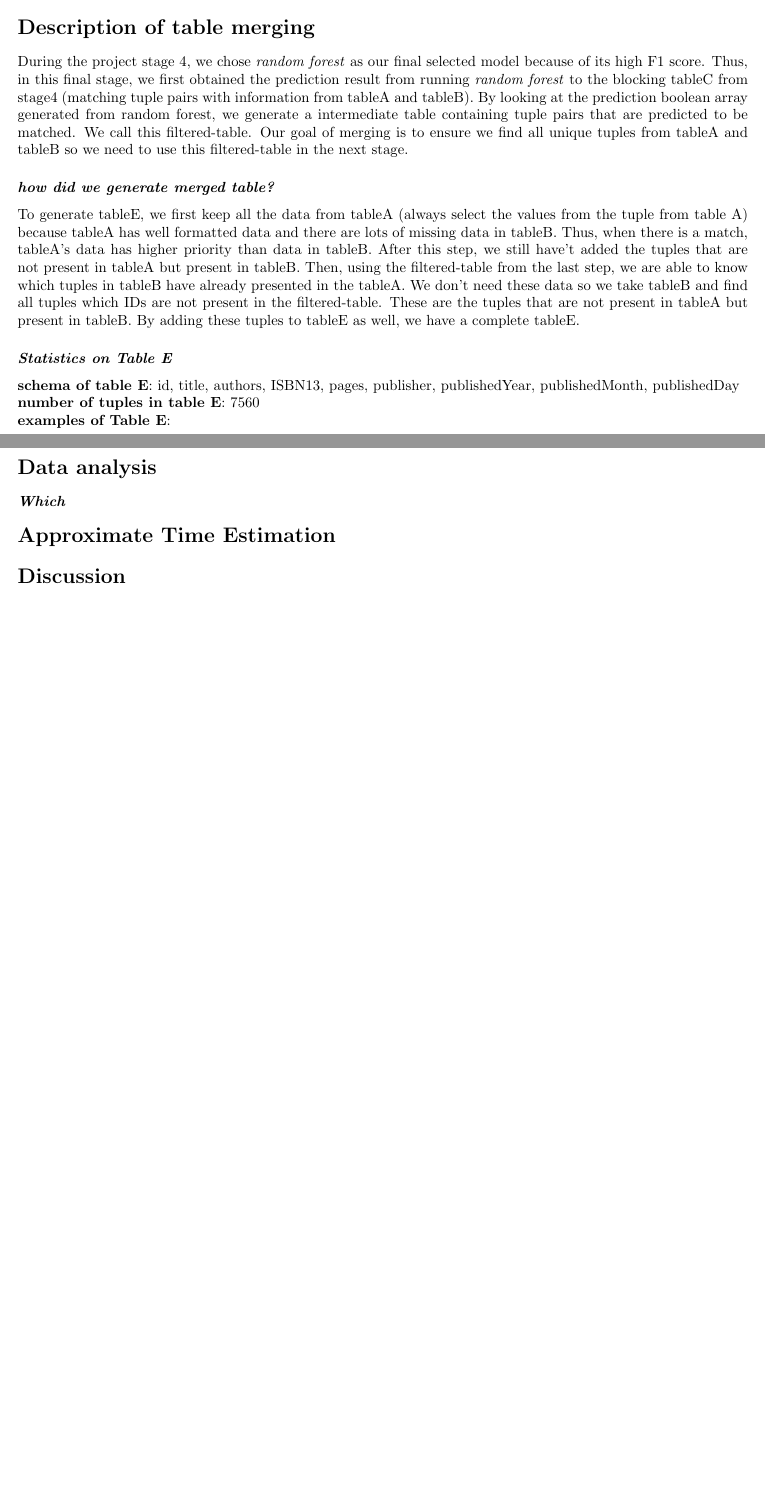
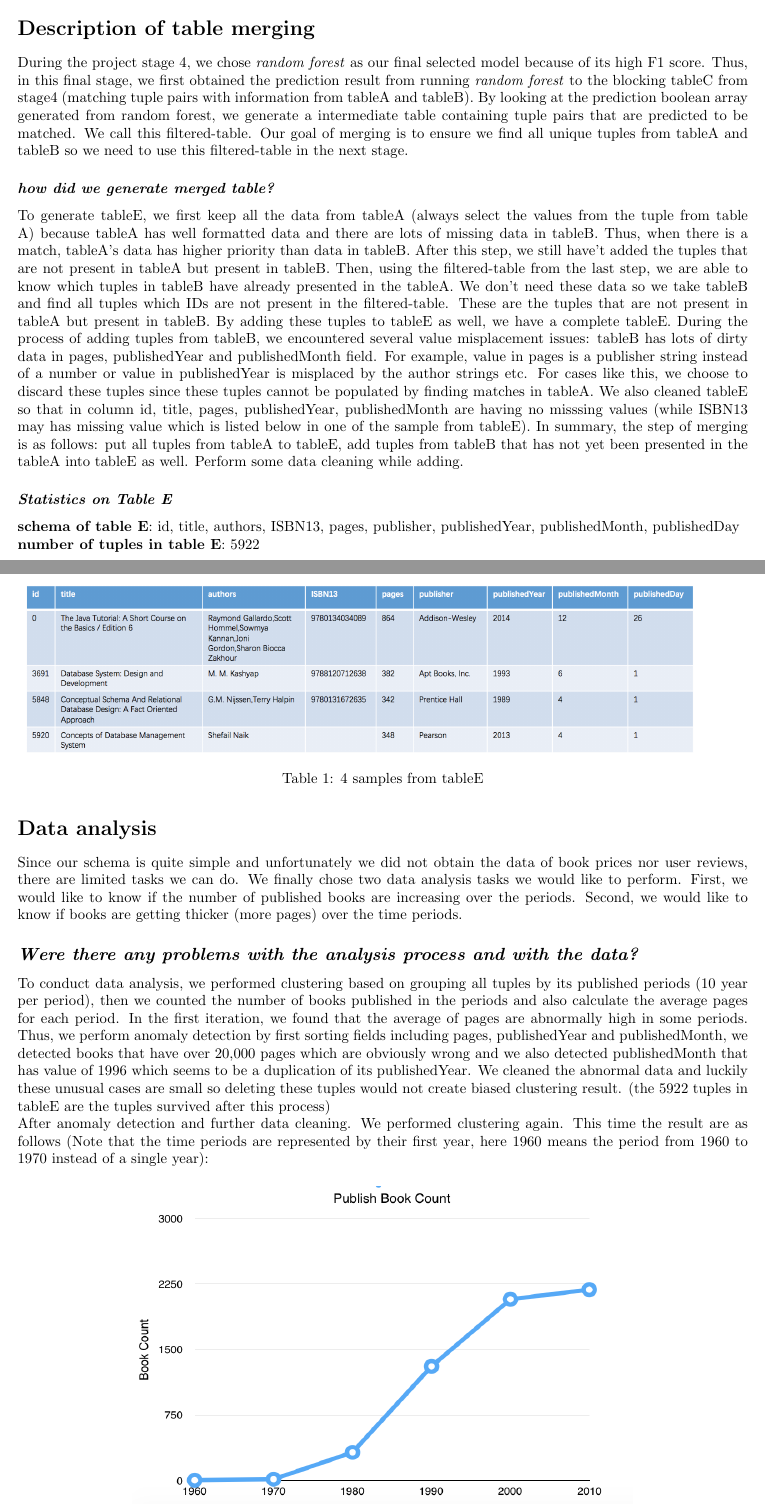
Before and after one commit to Hackerhack0912/CS638, a LaTeX document (stage5/report/stage5_report.tex): two parts of pages 1 and 2 of 2 before the commit and two parts of pages 1 and 2 of 3 after it, joined at a grey line, cut so that both start at the same text, the shorter picture padded with empty space. Compiled offline with pdfLaTeX.

Commit message:
final report

```diff
--- a/stage5/report/stage5_report.tex
+++ b/stage5/report/stage5_report.tex
@@ -43,16 +42,29 @@ During the project stage 4, we chose \textit{random forest} as our final selecte
 Thus, in this final stage, we first obtained the prediction result from running \textit{random forest} to the blocking tableC from stage4 (matching tuple pairs with information from tableA and tableB). By looking at the prediction boolean array generated from random forest, we generate a intermediate table containing tuple pairs that are predicted to be matched. We call this filtered-table. Our goal of merging is to ensure we find all unique tuples from tableA and tableB so we need to use this filtered-table in the next stage.
 
 \subsubsection*{\textit{how did we generate merged table?}}
-To generate tableE, we first keep all the data from tableA (always select the values from the tuple from table A) because tableA has well formatted data and there are lots of missing data in tableB. Thus, when there is a match, tableA's data has higher priority than data in tableB. After this step, we still have't added the tuples that are not present in tableA but present in tableB. Then, using the filtered-table from the last step, we are able to know which tuples in tableB have already presented in the tableA. We don't need these data so we take tableB and find all tuples which IDs are not  present in the filtered-table. These are the tuples that are not present in tableA but present in tableB. By adding these tuples to tableE as well, we have a complete tableE.
+To generate tableE, we first keep all the data from tableA (always select the values from the tuple from table A) because tableA has well formatted data and there are lots of missing data in tableB. Thus, when there is a match, tableA's data has higher priority than data in tableB. After this step, we still have't added the tuples that are not present in tableA but present in tableB. Then, using the filtered-table from the last step, we are able to know which tuples in tableB have already presented in the tableA. We don't need these data so we take tableB and find all tuples which IDs are not  present in the filtered-table. These are the tuples that are not present in tableA but present in tableB. By adding these tuples to tableE as well, we have a complete tableE. During the process of adding tuples from tableB, we encountered several value misplacement issues: tableB has lots of dirty data in pages, publishedYear and publishedMonth field. For example,  value in pages is a publisher string instead of a number or value in publishedYear is misplaced by the author strings etc. For cases like this, we choose to discard these tuples since these tuples cannot be populated by finding matches in tableA. We also cleaned tableE so that in column id, title, pages, publishedYear, publishedMonth are having no misssing values (while ISBN13 may has missing value which is listed below in one of the sample from tableE). In summary, the step of merging is as follows: put all tuples from tableA to tableE, add tuples from tableB that has not yet been presented in the tableA into tableE as well. Perform some data cleaning while adding.
+
 \subsubsection*{\textit{Statistics on Table E}}
-\textbf{schema of table E}: {id, title,	authors, ISBN13,	pages,	publisher,	publishedYear,  publishedMonth, publishedDay}\\
-\textbf{number of tuples in table E}: 7560\\
-\textbf{examples of Table E}:\\
+\textbf{schema of table E}:   id, title,	authors, ISBN13,	pages,	publisher,	publishedYear,  publishedMonth, publishedDay\\
+\textbf{number of tuples in table E}: 5922\\
+\begin{table}[H]
+\begin{tabular}{c}
+\includegraphics[width=16cm, height=4cm]{samples}
+\end{tabular}
+\caption{4 samples from tableE}
+\end{table}
 
 \section*{Data analysis}
-\subsubsection*{\textit{Which }}
+Since our schema is quite simple and unfortunately we did not obtain the data of book prices nor user reviews, there are limited tasks we can do. We finally chose two data analysis tasks we would like to perform. First, we would like to know if the number of published books are increasing over the periods. Second, we would like to know if books are getting thicker (more pages) over the time periods.
+\subsection*{\textit{Were there any problems with the analysis process and with the data?}}
+To conduct data analysis, we performed clustering based on grouping all tuples by its published periods (10 year per period), then we counted the number of books published in the periods and also calculate the average pages for each period. In the first iteration, we found that the average of pages are abnormally high in some periods. Thus, we perform anomaly detection by first sorting fields including pages, publishedYear and publishedMonth, we detected books that have over 20,000 pages which are obviously wrong and we also detected publishedMonth that has value of 1996 which seems to be a duplication of its publishedYear. We cleaned the abnormal data and luckily these unusual cases are small so deleting these tuples would not create biased clustering result. (the 5922 tuples in tableE are the tuples survived after this process)\\
+After anomaly detection and further data cleaning. We performed clustering again. This time the result are as follows (Note that the time periods are represented by their first year, here 1960 means the period from 1960 to 1970 instead of a single year):
 
+\begin{table}[H]
+\centering
+\begin{tabular}{c}
+\includegraphics[width=12cm, height=8cm]{bookcount}
+\end{tabular}
+\caption{relation between book counts and published periods}
+\end{table}
 
-
-
-\section*{Approximate Time Estimation}
@@ -59,2 +77,3 @@ To generate tableE, we first keep all the data from tableA (always select the va
+\end{table}
 
 \section*{Discussion}
```
Also changed, not shown: stage5/report/average.png (added), stage5/report/bookcount.png (added), stage5/report/samples.png (added), stage5/report/stage5_report.pdf, stage5/report/stage5_report.tex (17 more changed lines), 4 other files.
